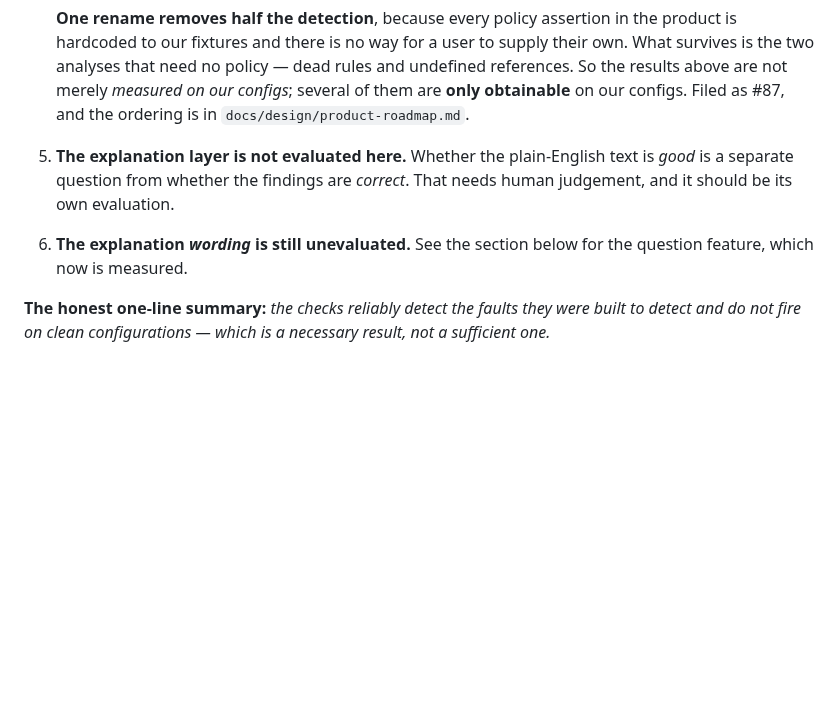
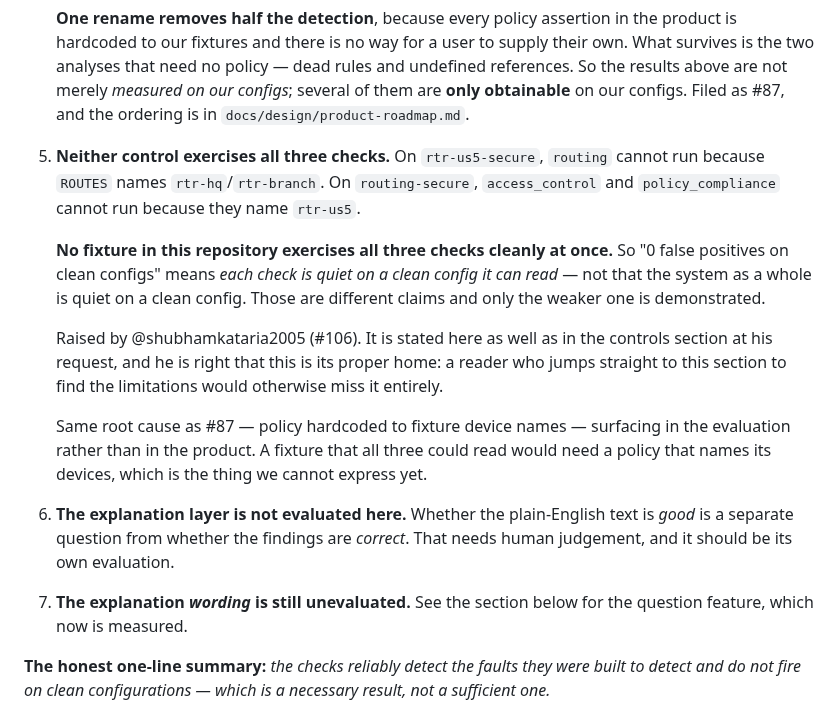
Before and after one commit to ARSH871-bot/Netwise, a Markdown page: docs/evaluation.md, the part around the change. Drawn GitHub-style; blank space fills up the shorter version.

Commit message:
State the all-three-checks limitation where Shubham asked for it
His review of this PR asked for three things. Two were already fixed here
after he wrote it -- the controls table now carries a "Could not check"
column, and the summary has a row for it. The third was not, and he named
the placement specifically:

  "That belongs in 'What this evaluation does not show'."

He is right, and the reason is the one that section exists for: a reader who
jumps straight to the limitations to find out what the document does NOT
claim would have missed it entirely. It was stated twice, in two places
neither of which is where a sceptical reader looks first.

Now item 5, with the renumbering that follows. It says plainly that "0 false
positives on clean configs" means each check is quiet on a config IT CAN
READ, not that the system is quiet on a clean config -- two different claims,
only the weaker one demonstrated.

And it names the cause rather than leaving it as a fixture gap: a fixture all
three checks could read would need a policy naming its devices, which is
exactly the thing #87 says we cannot express yet.

```diff
--- a/docs/evaluation.md
+++ b/docs/evaluation.md
@@ -252,11 +252,32 @@ away has the wrong impression.
    configs. Filed as #87, and the ordering is in
    `docs/design/product-roadmap.md`.
 
-5. **The explanation layer is not evaluated here.** Whether the plain-English
+5. **Neither control exercises all three checks.** On `rtr-us5-secure`,
+   `routing` cannot run because `ROUTES` names `rtr-hq`/`rtr-branch`. On
+   `routing-secure`, `access_control` and `policy_compliance` cannot run
+   because they name `rtr-us5`.
+
+   **No fixture in this repository exercises all three checks cleanly at
+   once.** So "0 false positives on clean configs" means *each check is quiet
+   on a clean config it can read* — not that the system as a whole is quiet on
+   a clean config. Those are different claims and only the weaker one is
+   demonstrated.
+
+   Raised by @shubhamkataria2005 (#106). It is stated here as well as in the
+   controls section at his request, and he is right that this is its proper
+   home: a reader who jumps straight to this section to find the limitations
+   would otherwise miss it entirely.
+
+   Same root cause as #87 — policy hardcoded to fixture device names —
+   surfacing in the evaluation rather than in the product. A fixture that all
+   three could read would need a policy that names its devices, which is the
+   thing we cannot express yet.
+
+6. **The explanation layer is not evaluated here.** Whether the plain-English
    text is *good* is a separate question from whether the findings are *correct*.
    That needs human judgement, and it should be its own evaluation.
 
-6. **The explanation *wording* is still unevaluated.** See the section below for
+7. **The explanation *wording* is still unevaluated.** See the section below for
    the question feature, which now is measured.
 
 **The honest one-line summary:** *the checks reliably detect the faults they were
```
